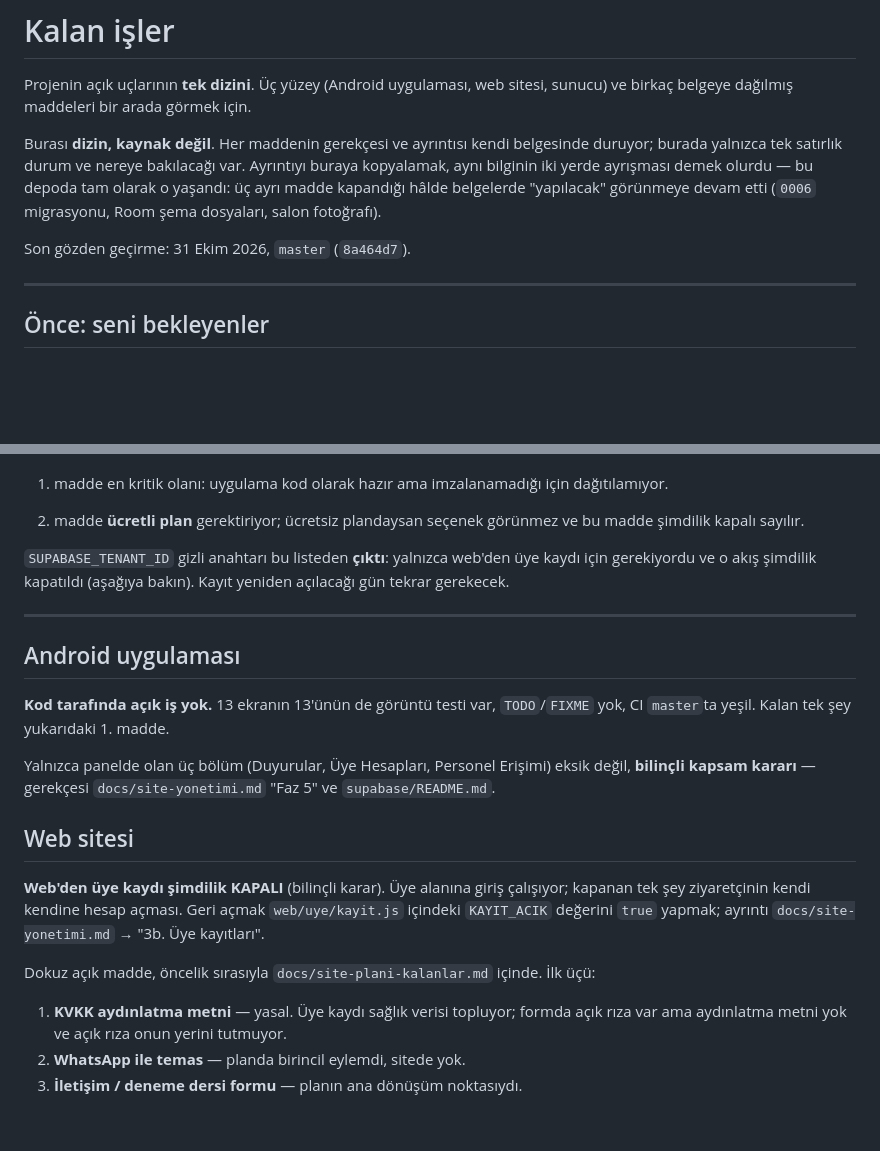
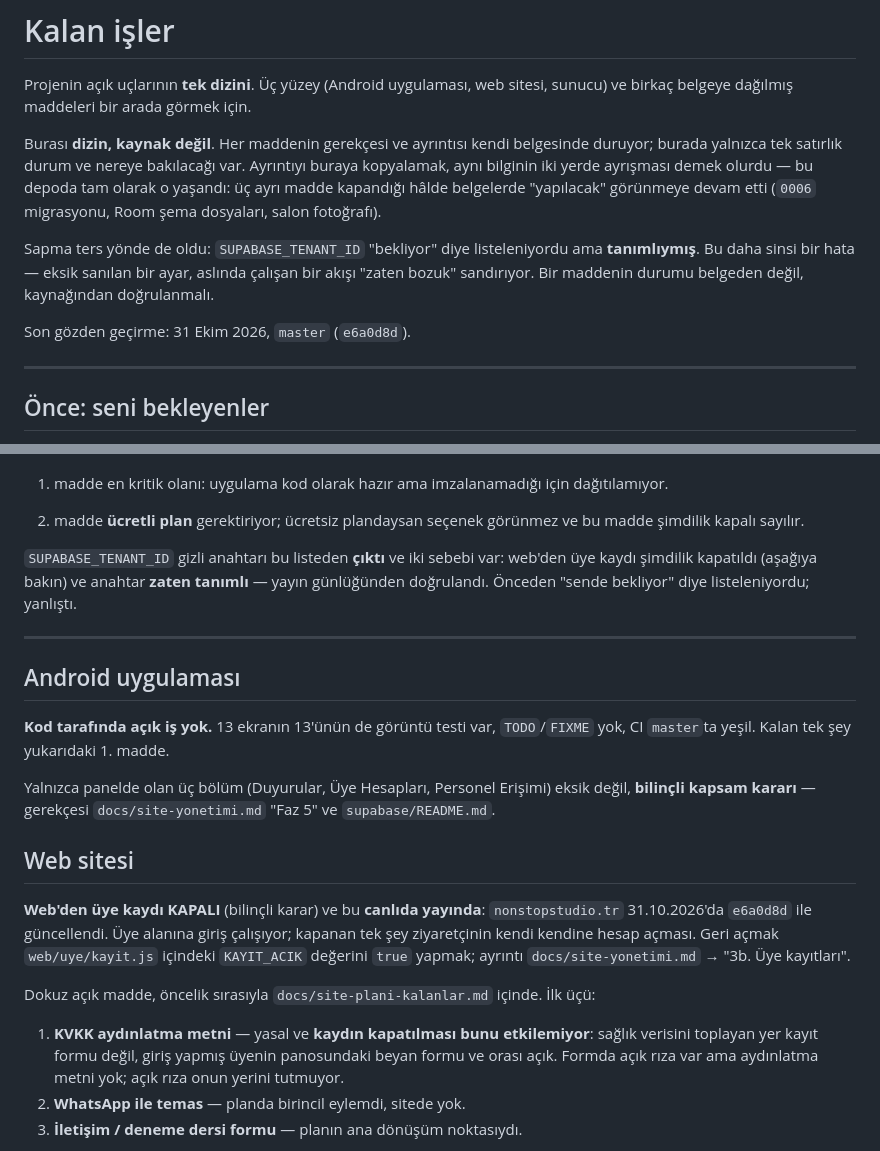
Before and after one commit to McKose/NonStopAndroidApk, a Markdown page: docs/kalan-isler.md, 2 parts joined by grey strips. Rendered like a GitHub page; blank space fills up the shorter version.

Commit message:
Belgeler: SUPABASE_TENANT_ID tanımlıymış — liste düzeltildi (#94)
Yanlış bir öncülü düzeltiyor. "`SUPABASE_TENANT_ID` gizli anahtarı hiç
eklenmemiş" diye yazmıştım; yayın günlüğünden doğrulandı ki **tanımlı**.
İş akışının `UYARI: SUPABASE_TENANT_ID tanımlı değil — üye kaydı kapalı
olacak` satırı hiç basılmıyor (yalnızca betiğin kaynağında görünüyor,
çıktıda yok) ve `config.js` üç yüzeye de yazılıyor.

Sonucu önemli: web'den üye kaydı "zaten fiilen kapalı" DEĞİLDİ, çalışıyordu.
Kapatma gerçekten açık olan bir akışı kapattı. İstenen sonuç değişmiyor ama
gerekçe değişiyor ve yanlış hâliyle kalsaydı, kayıt yeniden açılacağı gün
"önce anahtarı ekle" diye var olmayan bir iş aranacaktı.

Bu sapma öncekilerin TERSİ yönde ve daha sinsi: şimdiye kadar kapanmış
maddeler "yapılacak" görünüyordu (`0006`, Room şemaları, salon fotoğrafı);
burada ise tanımlı bir ayar "eksik" görünüyordu. İkincisi çalışan bir akışı
"zaten bozuk" sandırıyor. `kalan-isler.md`nin başına bu not eklendi: bir
maddenin durumu belgeden değil, kaynağından doğrulanmalı.

Ayrıca:
  - KVKK maddesinin özeti dizinde de düzeltildi — sağlık verisini toplayan
    yer kayıt formu değil, giriş yapmış üyenin panosundaki beyan formu;
    dolayısıyla kaydı kapatmak o maddeyi etkilemiyor.
  - Üye kaydının kapanmasının CANLIDA olduğu yazıldı: `nonstopstudio.tr`
    31.10.2026'da `e6a0d8d` ile güncellendi, yayın günlüğünde `uye/kayit.js`
    gönderilen dosyalar arasında ve özel alan adı kontrolü geçiyor.


Claude-Session: https://claude.ai/code/session_012mZyGY9UGNKkUcHWER6LXa

Co-authored-by: Claude <noreply@anthropic.com>

```diff
--- a/docs/kalan-isler.md
+++ b/docs/kalan-isler.md
@@ -10,7 +10,12 @@ olurdu — bu depoda tam olarak o yaşandı: üç ayrı madde kapandığı hâld
 belgelerde "yapılacak" görünmeye devam etti (`0006` migrasyonu, Room şema
 dosyaları, salon fotoğrafı).
 
-Son gözden geçirme: 31 Ekim 2026, `master` (`8a464d7`).
+Sapma ters yönde de oldu: `SUPABASE_TENANT_ID` "bekliyor" diye listeleniyordu
+ama **tanımlıymış**. Bu daha sinsi bir hata — eksik sanılan bir ayar, aslında
+çalışan bir akışı "zaten bozuk" sandırıyor. Bir maddenin durumu belgeden
+değil, kaynağından doğrulanmalı.
+
+Son gözden geçirme: 31 Ekim 2026, `master` (`e6a0d8d`).
 
 ---
 
@@ -32,9 +37,10 @@ dağıtılamıyor.
 3. madde **ücretli plan** gerektiriyor; ücretsiz plandaysan seçenek
 görünmez ve bu madde şimdilik kapalı sayılır.
 
-`SUPABASE_TENANT_ID` gizli anahtarı bu listeden **çıktı**: yalnızca web'den
-üye kaydı için gerekiyordu ve o akış şimdilik kapatıldı (aşağıya bakın).
-Kayıt yeniden açılacağı gün tekrar gerekecek.
+`SUPABASE_TENANT_ID` gizli anahtarı bu listeden **çıktı** ve iki sebebi var:
+web'den üye kaydı şimdilik kapatıldı (aşağıya bakın) ve anahtar **zaten
+tanımlı** — yayın günlüğünden doğrulandı. Önceden "sende bekliyor" diye
+listeleniyordu; yanlıştı.
 
 ---
 
@@ -49,7 +55,8 @@ eksik değil, **bilinçli kapsam kararı** — gerekçesi `docs/site-yonetimi.md
 
 ## Web sitesi
 
-**Web'den üye kaydı şimdilik KAPALI** (bilinçli karar). Üye alanına giriş
+**Web'den üye kaydı KAPALI** (bilinçli karar) ve bu **canlıda yayında**:
+`nonstopstudio.tr` 31.10.2026'da `e6a0d8d` ile güncellendi. Üye alanına giriş
 çalışıyor; kapanan tek şey ziyaretçinin kendi kendine hesap açması. Geri
 açmak `web/uye/kayit.js` içindeki `KAYIT_ACIK` değerini `true` yapmak;
 ayrıntı `docs/site-yonetimi.md` → "3b. Üye kayıtları".
@@ -57,9 +64,10 @@ ayrıntı `docs/site-yonetimi.md` → "3b. Üye kayıtları".
 Dokuz açık madde, öncelik sırasıyla `docs/site-plani-kalanlar.md` içinde.
 İlk üçü:
 
-1. **KVKK aydınlatma metni** — yasal. Üye kaydı sağlık verisi topluyor;
-   formda açık rıza var ama aydınlatma metni yok ve açık rıza onun yerini
-   tutmuyor.
+1. **KVKK aydınlatma metni** — yasal ve **kaydın kapatılması bunu
+   etkilemiyor**: sağlık verisini toplayan yer kayıt formu değil, giriş
+   yapmış üyenin panosundaki beyan formu ve orası açık. Formda açık rıza
+   var ama aydınlatma metni yok; açık rıza onun yerini tutmuyor.
 2. **WhatsApp ile temas** — planda birincil eylemdi, sitede yok.
 3. **İletişim / deneme dersi formu** — planın ana dönüşüm noktasıydı.
 
```
Also changed, not shown: docs/site-yonetimi.md (+9 -6 lines).
